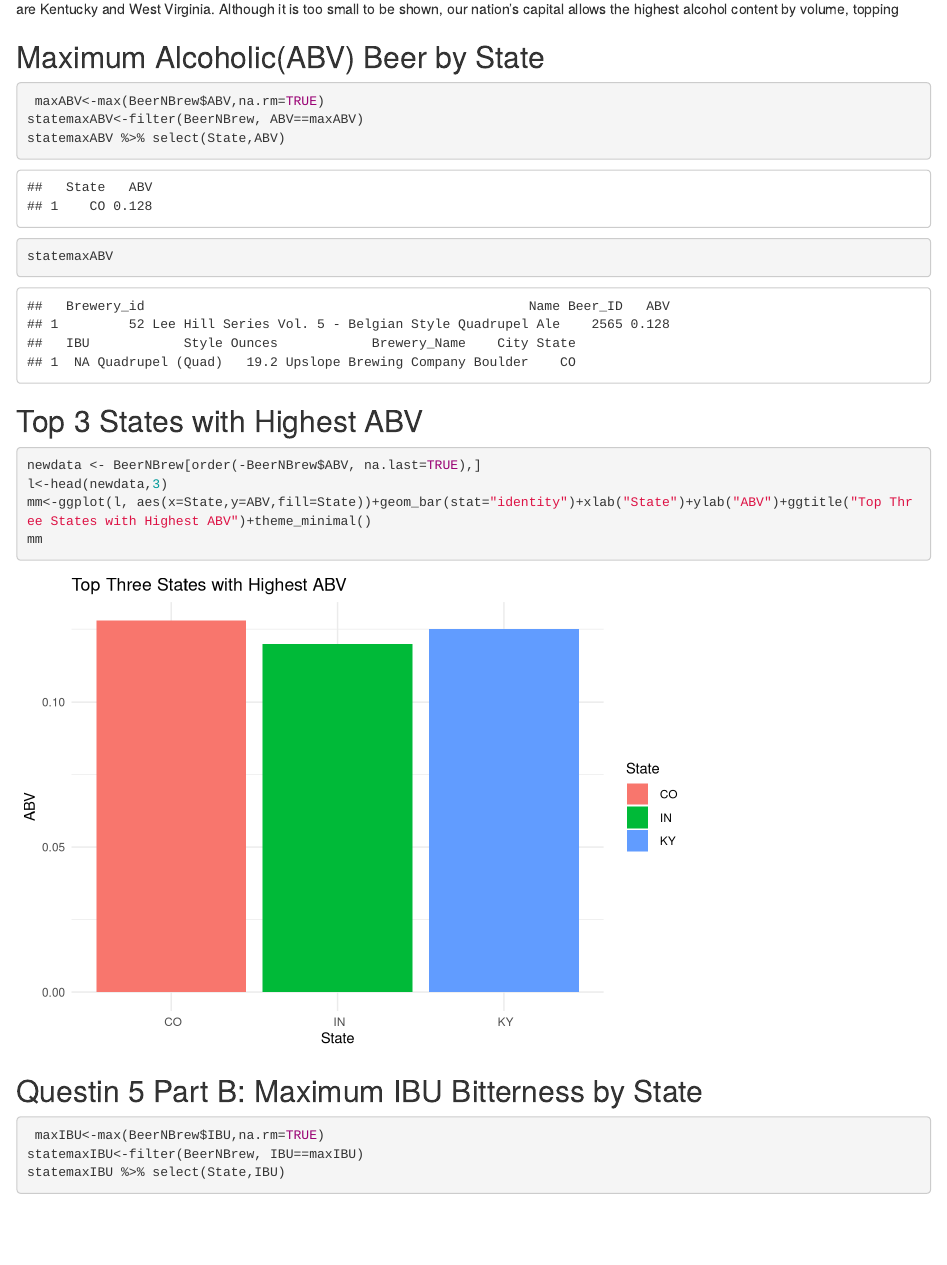
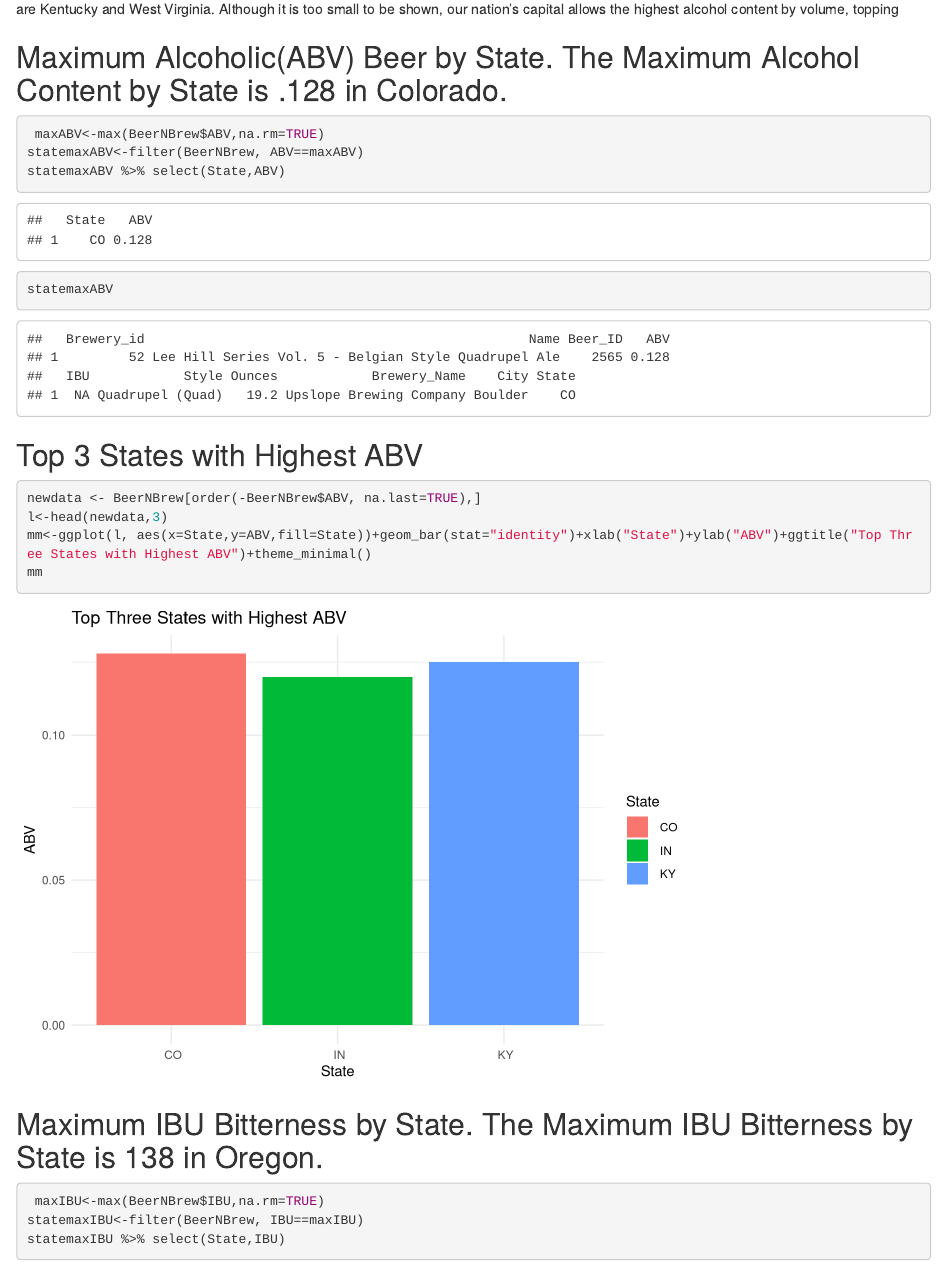
Before and after one commit to amberburnett/BeerSales, an R Markdown document (BeerSales.Rmd): the page in a window 1100 px wide, from 9170 px down. Rendered offline with R 4.5, knitr and Pandoc, with nearby package versions; some code elsewhere in the file could not run offline; common packages that the code uses without loading them are loaded.

Commit message:
added introduction to rmd and updated

````diff
--- a/BeerSales.Rmd
+++ b/BeerSales.Rmd
@@ -213,7 +213,7 @@ ggplot(data = ABV.map) +
 
 Utah is a clear outlier, with a near 0 ABV, followed by New Jersey...of all places! Among the states that have the highest median alcohol content are Kentucky and West Virginia. Although it is too small to be shown, our nation's capital allows the highest alcohol content by volume, topping
 
-## Maximum Alcoholic(ABV) Beer by State
+## Maximum Alcoholic(ABV) Beer by State.  The Maximum Alcohol Content by State is .128 in Colorado.
 ```{r maximum - abv content,echo=TRUE}
  maxABV<-max(BeerNBrew$ABV,na.rm=TRUE)
 statemaxABV<-filter(BeerNBrew, ABV==maxABV)
@@ -227,7 +227,7 @@ l<-head(newdata,3)
 mm<-ggplot(l, aes(x=State,y=ABV,fill=State))+geom_bar(stat="identity")+xlab("State")+ylab("ABV")+ggtitle("Top Three States with Highest ABV")+theme_minimal()
 mm
 ```
-## Questin 5 Part B: Maximum IBU Bitterness by State
+## Maximum IBU Bitterness by State.  The Maximum IBU Bitterness by State is 138 in Oregon.
 ```{r maximum - ibu content,echo=TRUE}
  maxIBU<-max(BeerNBrew$IBU,na.rm=TRUE)
 statemaxIBU<-filter(BeerNBrew, IBU==maxIBU)
````
Also changed, not shown: BeerSales.Rmd (4 more changed lines).
